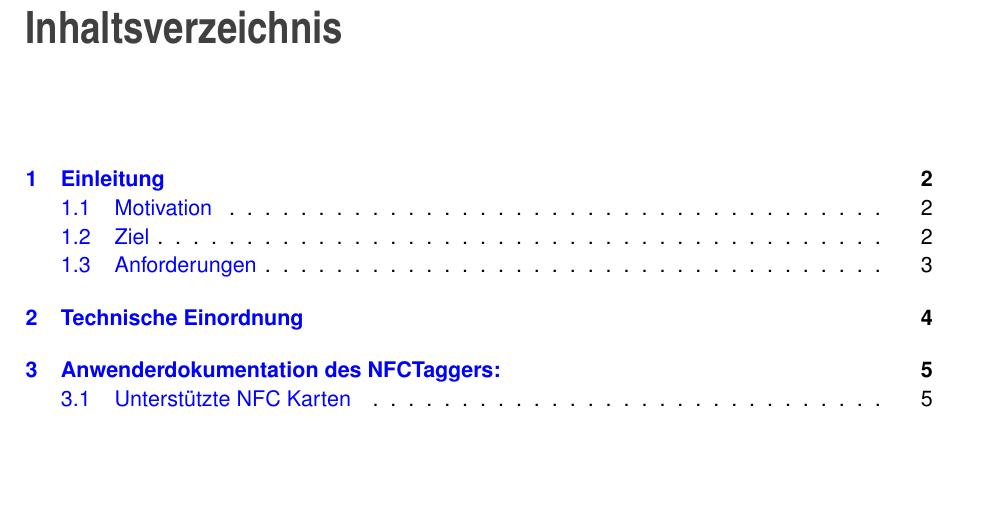
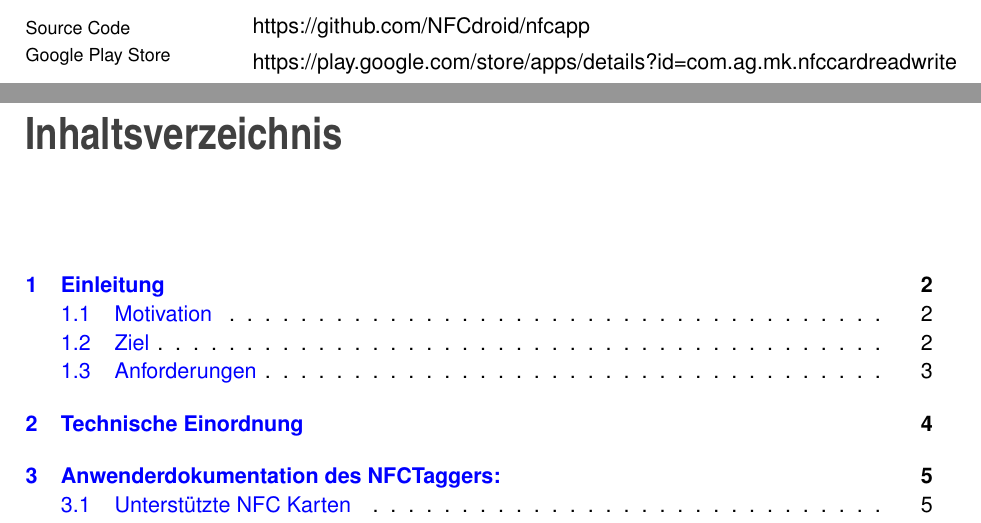
Before and after one commit to NFCdroid/doku, a LaTeX document (main.tex): part of page 2 of 20 before the commit and two parts of pages 1 and 2 of 20 after it, the two joined at a grey line, cut at the place of the change, the shorter picture padded with empty space. Compiled offline with pdfLaTeX.

Commit message:
update title page

```diff
--- a/main.tex
+++ b/main.tex
@@ -155,9 +155,34 @@
 				}
 			\end{flushleft}
 		\end{minipage}
+		\\[2cm]
+		\begin{minipage}{0.2\textwidth}
+			\begin{flushleft}
+				{\footnotesize Source Code}
+			\end{flushleft}
+		\end{minipage}
+		\hfill
+		\begin{minipage}{0.75\textwidth}
+			\begin{flushleft}
+				{\normalsize
+				https://github.com/NFCdroid/nfcapp
+				}
+			\end{flushleft}
+		\end{minipage}
+		\begin{minipage}{0.2\textwidth}
+			\begin{flushleft}
+				{\footnotesize Google Play Store}
+			\end{flushleft}
+		\end{minipage}
+		\hfill
+		\begin{minipage}{0.75\textwidth}
+			\begin{flushleft}
+				{\normalsize
+					https://play.google.com/store/apps/details?id=com.ag.mk.nfccardreadwrite
+				}
+			\end{flushleft}
+		\end{minipage}
 		\vfill
-
-
 		%\maketitle
 	\end{center}
 \end{titlepage}
```
